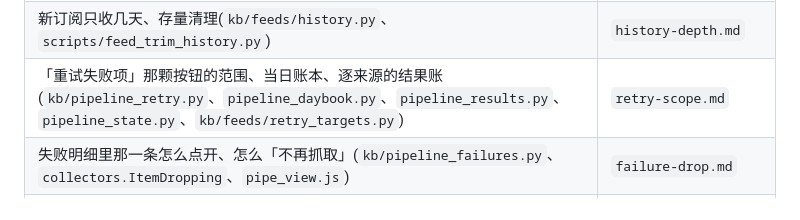
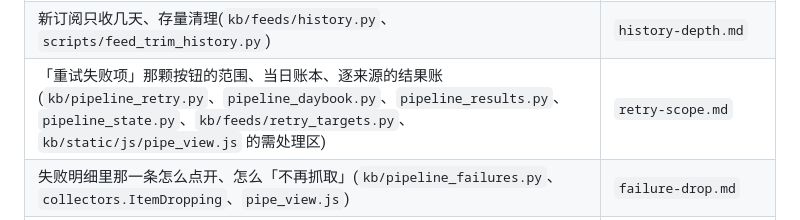
Before and after one commit to noroot777/knowbase, a Markdown page: CLAUDE.md, the part around the change. GitHub-like rendering.

```diff
--- a/CLAUDE.md
+++ b/CLAUDE.md
@@ -163,7 +163,7 @@
 | 聚合源正文补抓、正文提取器、提取结果与正文版本绑定(`kb/feeds/fulltext.py`、`readable.py`) | `fulltext.md` |
 | 订阅正文转纯文本、阅读页渲染、来源卡片(`kb/feeds/fetching.py` 的 `plain`、`kb/web/pages.py`) | `feed-plain.md`、`doc-reader.md`、`source-cards.md` |
 | 新订阅只收几天、存量清理(`kb/feeds/history.py`、`scripts/feed_trim_history.py`) | `history-depth.md` |
-| 「重试失败项」那颗按钮的范围、当日账本、逐来源的结果账(`kb/pipeline_retry.py`、`pipeline_daybook.py`、`pipeline_results.py`、`pipeline_state.py`、`kb/feeds/retry_targets.py`) | `retry-scope.md` |
+| 「重试失败项」那颗按钮的范围、当日账本、逐来源的结果账(`kb/pipeline_retry.py`、`pipeline_daybook.py`、`pipeline_results.py`、`pipeline_state.py`、`kb/feeds/retry_targets.py`、`kb/static/js/pipe_view.js` 的需处理区) | `retry-scope.md` |
 | 失败明细里那一条怎么点开、怎么「不再抓取」(`kb/pipeline_failures.py`、`collectors.ItemDropping`、`pipe_view.js`) | `failure-drop.md` |
 | 同步的历史运行、一轮的红怎么留档、留几天、恢复时挑哪一轮(`kb/pipeline_state.py`、`pipeline_history.py`、`pipeline_persist.py`、`pipeline_retention.py`、`pipeline_open.py`、`pipe_history.js`) | `pipeline-history.md` |
 | **任何写 kb.db 或 vault 文件的入口**(索引、导出、提取回写、条目化、清理脚本) | `maintenance-lock.md` |
```
Also changed, not shown: docs/decisions/retry-scope.md (+31 -3 lines).
